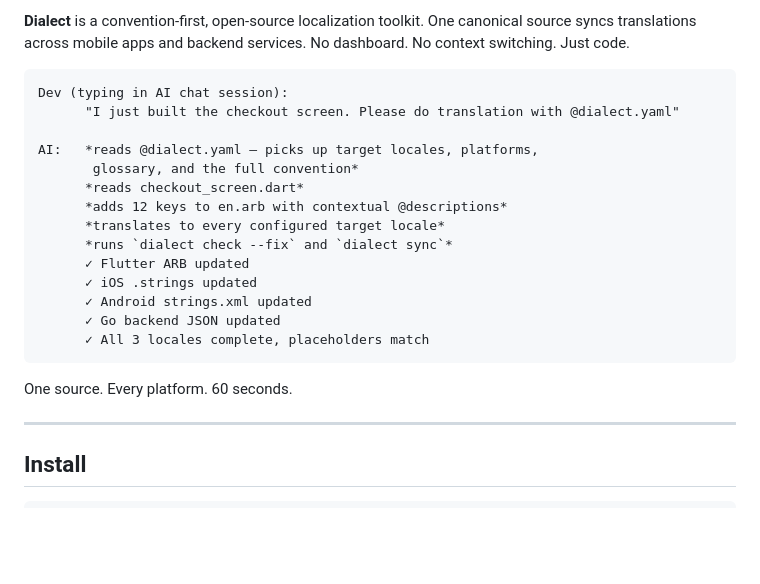
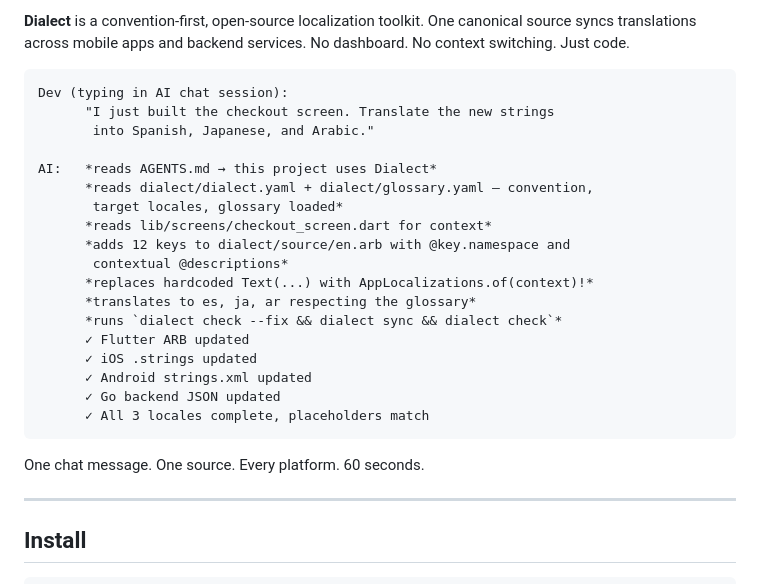
Before and after one commit to ChauCM/dialect, a Markdown page: README.md, the part around the change. Rendered like a GitHub page; blank space fills up the shorter version.

Commit message:
README: rewrite teaser block to match the chat-first DX
The elevator-pitch Dev/AI block at the top of the README still
showed the old "Please do translation with @dialect.yaml" framing.
That's pre-v1.0. After `dialect init` runs once, the project has
an AGENTS.md telling every future agent session about Dialect —
the dev never needs to mention @dialect.yaml again; plain English
just works.

New teaser:
  - Dev says plain English: "I just built the checkout screen.
    Translate the new strings into Spanish, Japanese, and Arabic."
  - AI reads AGENTS.md first → recognizes Dialect → reads
    dialect.yaml + glossary → does the work → runs the CLI chain.
  - The closer line is now "One chat message. One source. Every
    platform. 60 seconds."

````diff
--- a/README.md
+++ b/README.md
@@ -10,14 +10,18 @@ Developers who code with AI already have the perfect translator sitting right ne
 
 ```
 Dev (typing in AI chat session):
-      "I just built the checkout screen. Please do translation with @dialect.yaml"
+      "I just built the checkout screen. Translate the new strings
+       into Spanish, Japanese, and Arabic."
 
-AI:   *reads @dialect.yaml — picks up target locales, platforms,
-       glossary, and the full convention*
-      *reads checkout_screen.dart*
-      *adds 12 keys to en.arb with contextual @descriptions*
-      *translates to every configured target locale*
-      *runs `dialect check --fix` and `dialect sync`*
+AI:   *reads AGENTS.md → this project uses Dialect*
+      *reads dialect/dialect.yaml + dialect/glossary.yaml — convention,
+       target locales, glossary loaded*
+      *reads lib/screens/checkout_screen.dart for context*
+      *adds 12 keys to dialect/source/en.arb with @key.namespace and
+       contextual @descriptions*
+      *replaces hardcoded Text(...) with AppLocalizations.of(context)!*
+      *translates to es, ja, ar respecting the glossary*
+      *runs `dialect check --fix && dialect sync && dialect check`*
       ✓ Flutter ARB updated
       ✓ iOS .strings updated
       ✓ Android strings.xml updated
@@ -25,7 +29,7 @@ AI:   *reads @dialect.yaml — picks up target locales, platforms,
       ✓ All 3 locales complete, placeholders match
 ```
 
-One source. Every platform. 60 seconds.
+One chat message. One source. Every platform. 60 seconds.
 
 ---
 
````
